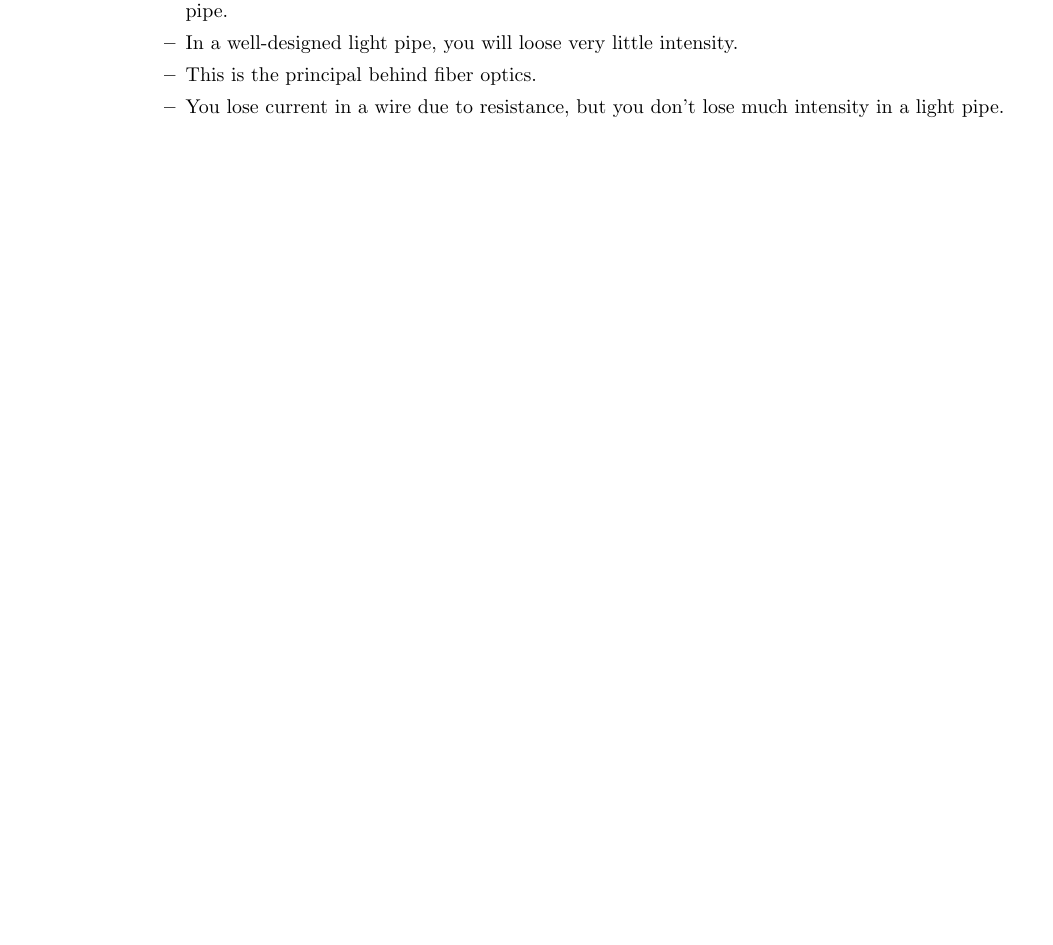
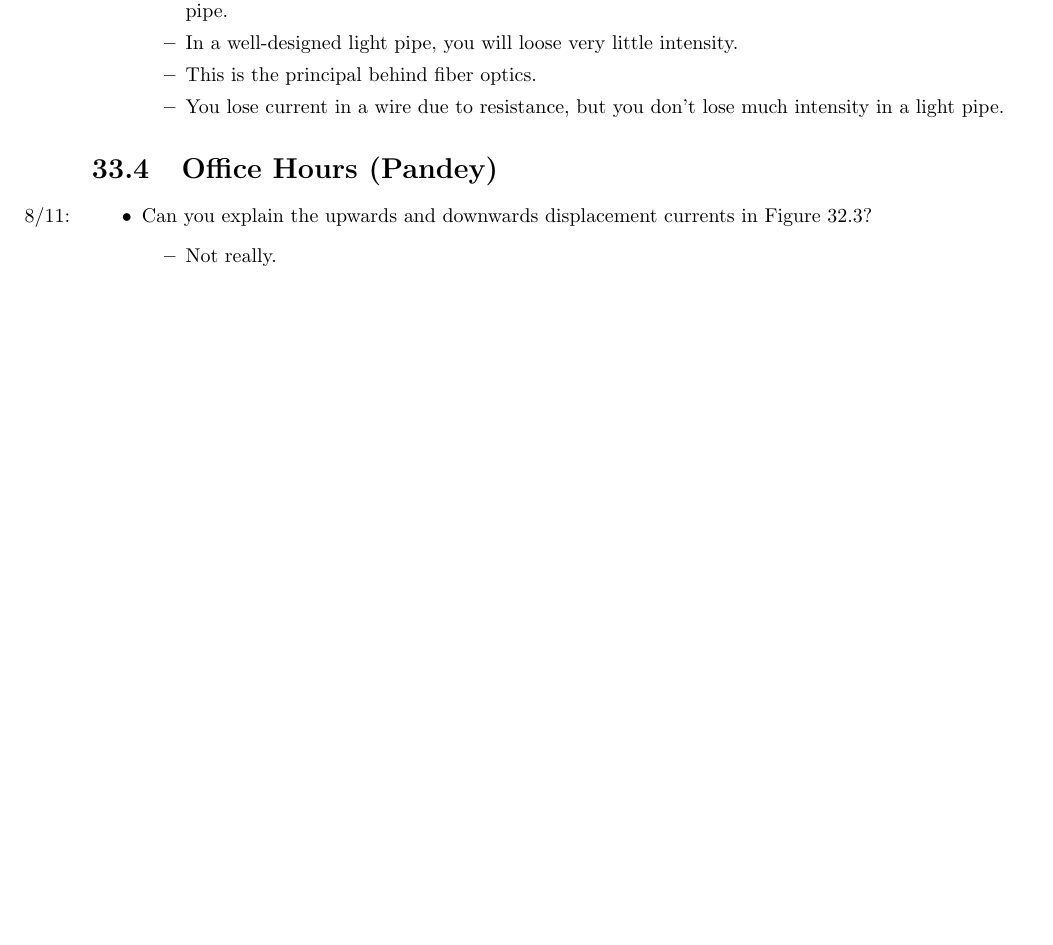
Before and after one commit to shadypuck/PHYS13300Notes, a LaTeX document (Notes/notes.tex, which reads Notes/Chapter33/chapter33.tex): part of page 25 of 26, cut so that both start at the same text, the shorter picture padded with empty space. Compiled offline with pdfLaTeX.

Commit message:
TA Office Hours 1

```diff
--- a/Notes/Chapter33/chapter33.tex
+++ b/Notes/Chapter33/chapter33.tex
@@ -309,5 +309,15 @@
 
 
 
+\section{Office Hours (Pandey)}
+\begin{itemize}
+    \item \marginnote{8/11:}Can you explain the upwards and downwards displacement currents in Figure \ref{fig:planarWavefront}?
+    \begin{itemize}
+        \item Not really.
+    \end{itemize}
+\end{itemize}
+
+
+
 
 \end{document}
```
Also changed, not shown: Notes/Chapter33/chapter33.pdf, Notes/notes.pdf.
